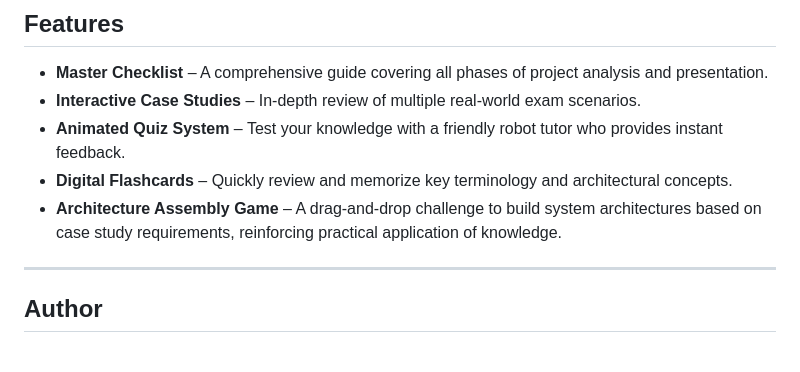
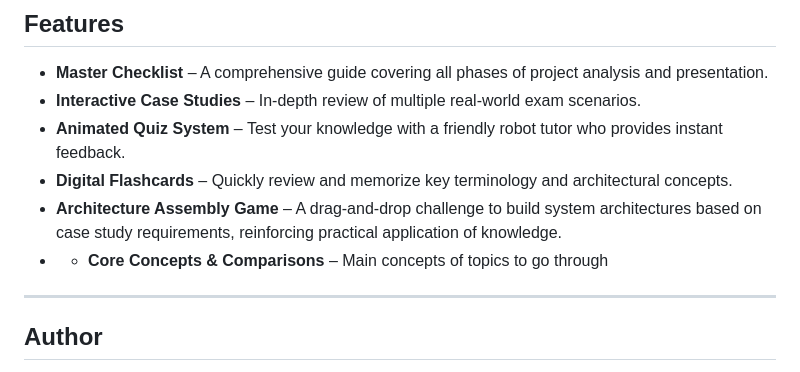
Before and after one commit to gugasi/ai-software-architecture-study-hub, a Markdown page: README.md, the part around the change. Drawn GitHub-style.

```diff
--- a/README.md
+++ b/README.md
@@ -33,6 +33,7 @@ This tool consolidates complex case studies, key concepts, and exam questions in
 - **Animated Quiz System** – Test your knowledge with a friendly robot tutor who provides instant feedback.
 - **Digital Flashcards** – Quickly review and memorize key terminology and architectural concepts.
 - **Architecture Assembly Game** – A drag-and-drop challenge to build system architectures based on case study requirements, reinforcing practical application of knowledge.
+- - **Core Concepts & Comparisons** – Main concepts of topics to go through
 
 ---
 
```
